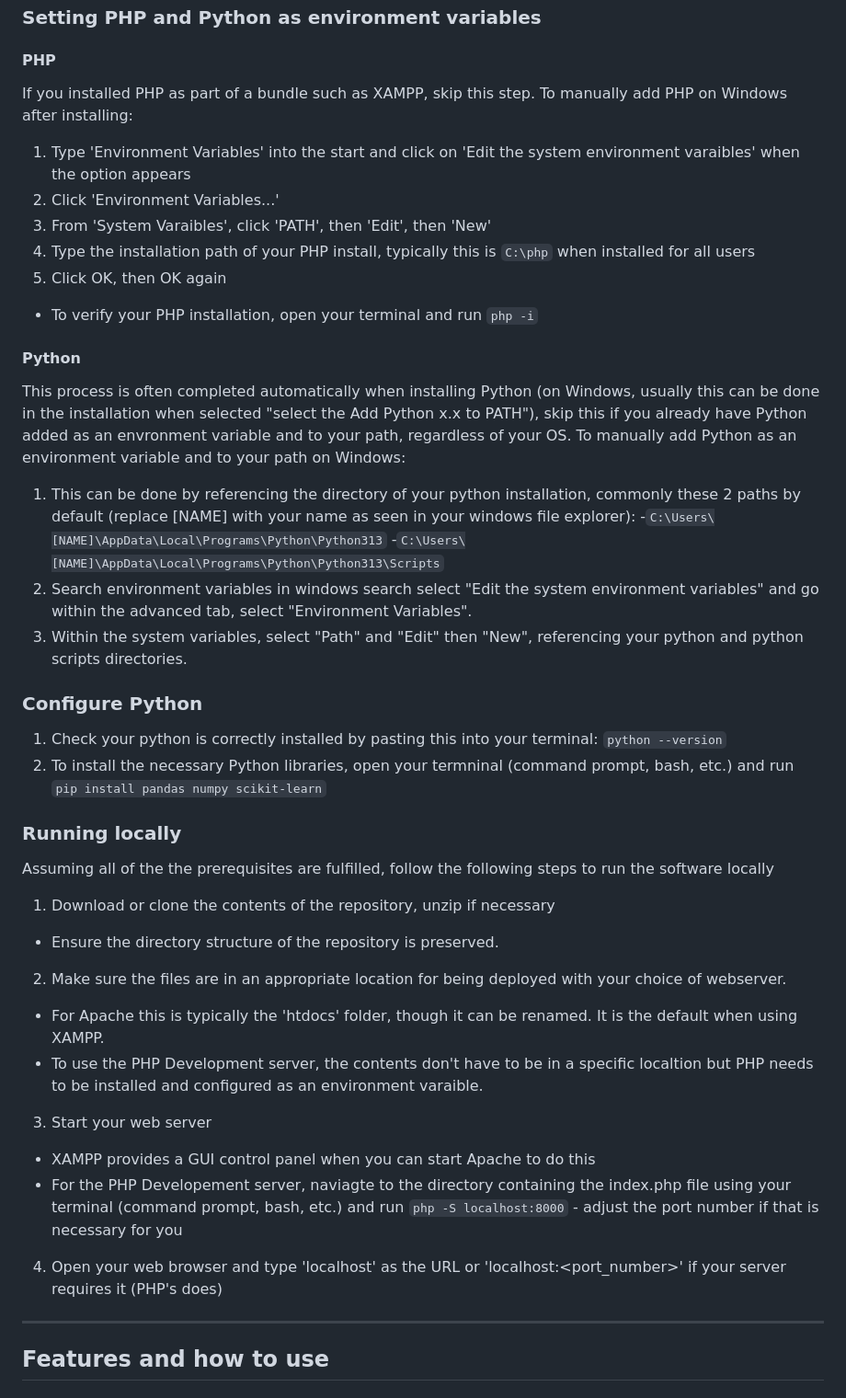
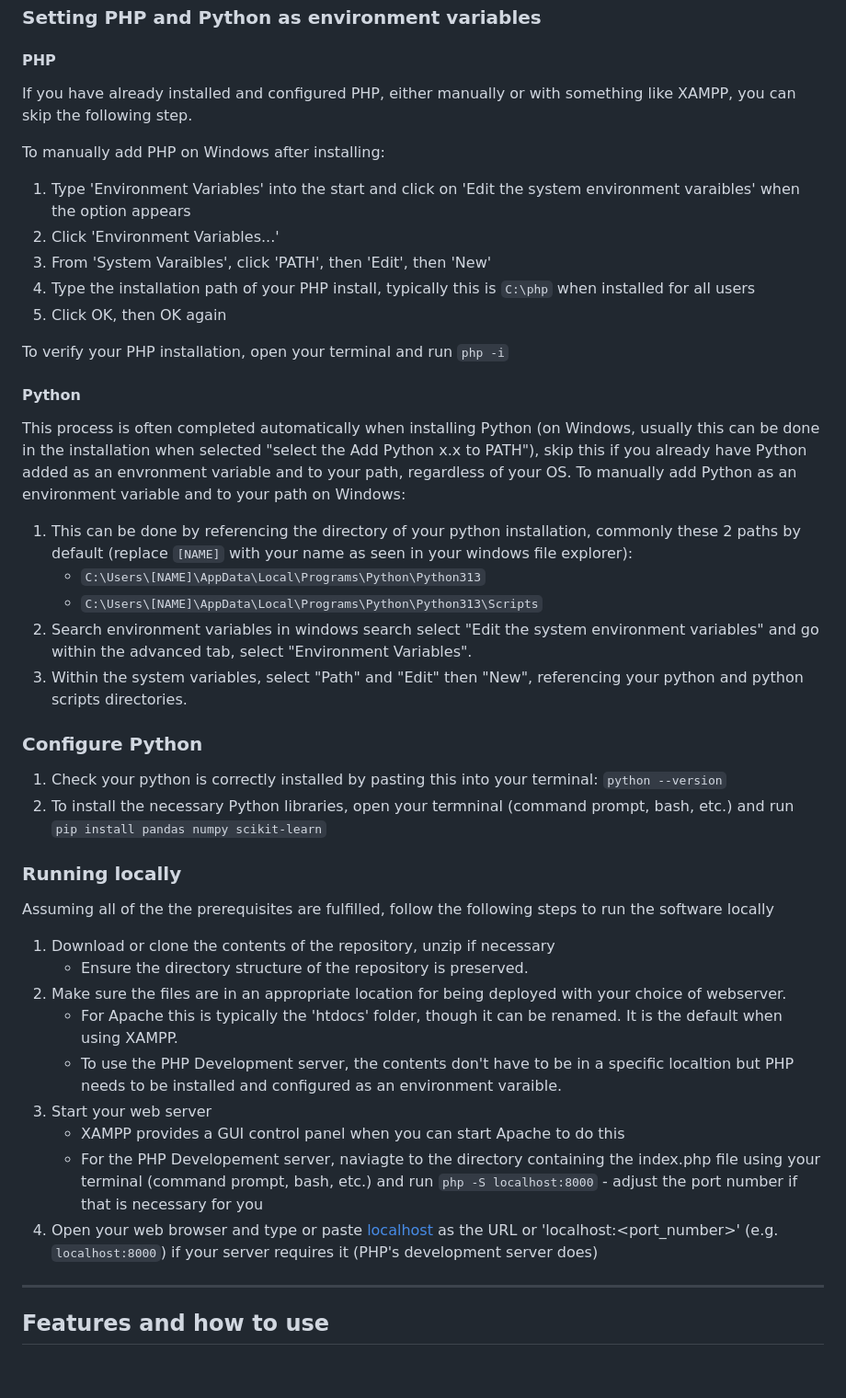
Before and after one commit to elijahb4/animal-health-data-project, a Markdown page: README.md, the part around one of its changes. Shown at 92% size. Drawn GitHub-style; blank space fills up the shorter version.

Commit message:
readme improvements

```diff
--- a/README.md
+++ b/README.md
@@ -16,7 +15,8 @@
 
 ### Setting PHP and Python as environment variables
 #### PHP
-If you installed PHP as part of a bundle such as XAMPP, skip this step.
+If you have already installed and configured PHP, either manually or with something like XAMPP, you can skip the following step.
+
 To manually add PHP on Windows after installing:
   1. Type 'Environment Variables' into the start and click on 'Edit the system environment varaibles' when the option appears
   2. Click 'Environment Variables...'
@@ -24,33 +24,32 @@ To manually add PHP on Windows after installing:
   4. Type the installation path of your PHP install, typically this is `C:\php` when installed for all users
   5. Click OK, then OK again
 
-- To verify your PHP installation, open your terminal and run `php -i`
+To verify your PHP installation, open your terminal and run `php -i`
 
 #### Python
 This process is often completed automatically when installing Python (on Windows, usually this can be done in the installation when selected "select the Add Python x.x to PATH"), skip this if you already have Python added as an envronment variable and to your path, regardless of your OS.
 To manually add Python as an environment variable and to your path on Windows:
-  1. This can be done by referencing the directory of your python installation, commonly these 2 paths by default (replace [NAME] with your name as seen in your windows file explorer):
-    -`C:\Users\[NAME]\AppData\Local\Programs\Python\Python313`
-    -`C:\Users\[NAME]\AppData\Local\Programs\Python\Python313\Scripts`
+  1. This can be done by referencing the directory of your python installation, commonly these 2 paths by default (replace `[NAME]` with your name as seen in your windows file explorer):
+     - `C:\Users\[NAME]\AppData\Local\Programs\Python\Python313`
+     - `C:\Users\[NAME]\AppData\Local\Programs\Python\Python313\Scripts`
   2. Search environment variables in windows search select "Edit the system environment variables" and go within the advanced tab, select "Environment Variables".
   3. Within the system variables, select "Path" and "Edit" then "New", referencing your python and python scripts directories.
 
 ### Configure Python
-
 1. Check your python is correctly installed by pasting this into your terminal: `python --version`
 2. To install the necessary Python libraries, open your termninal (command prompt, bash, etc.) and run `pip install pandas numpy scikit-learn`
 
 ### Running locally
 Assuming all of the the prerequisites are fulfilled, follow the following steps to run the software locally
 1. Download or clone the contents of the repository, unzip if necessary
-  - Ensure the directory structure of the repository is preserved.
+   - Ensure the directory structure of the repository is preserved.
 2. Make sure the files are in an appropriate location for being deployed with your choice of webserver.
-  - For Apache this is typically the 'htdocs' folder, though it can be renamed. It is the default when using XAMPP.
-  - To use the PHP Development server, the contents don't have to be in a specific localtion but PHP needs to be installed and configured as an environment varaible.
+   - For Apache this is typically the 'htdocs' folder, though it can be renamed. It is the default when using XAMPP.
+   - To use the PHP Development server, the contents don't have to be in a specific localtion but PHP needs to be installed and configured as an environment varaible.
 3. Start your web server
-  - XAMPP provides a GUI control panel when you can start Apache to do this
-  - For the PHP Developement server, naviagte to the directory containing the index.php file using your terminal (command prompt, bash, etc.) and run `php -S localhost:8000` - adjust the port number if that is necessary for you
-4. Open your web browser and type 'localhost' as the URL or 'localhost:<port_number>' if your server requires it (PHP's does)
+   - XAMPP provides a GUI control panel when you can start Apache to do this
+   - For the PHP Developement server, naviagte to the directory containing the index.php file using your terminal (command prompt, bash, etc.) and run `php -S localhost:8000` - adjust the port number if that is necessary for you
+4. Open your web browser and type or paste [localhost](localhost) as the URL or 'localhost:<port_number>' (e.g. `localhost:8000`) if your server requires it (PHP's development server does)
 ---
 ## Features and how to use
 ### Dashboard Page
```
Also changed, not shown: other parts of README.md (+4 -5 lines).
